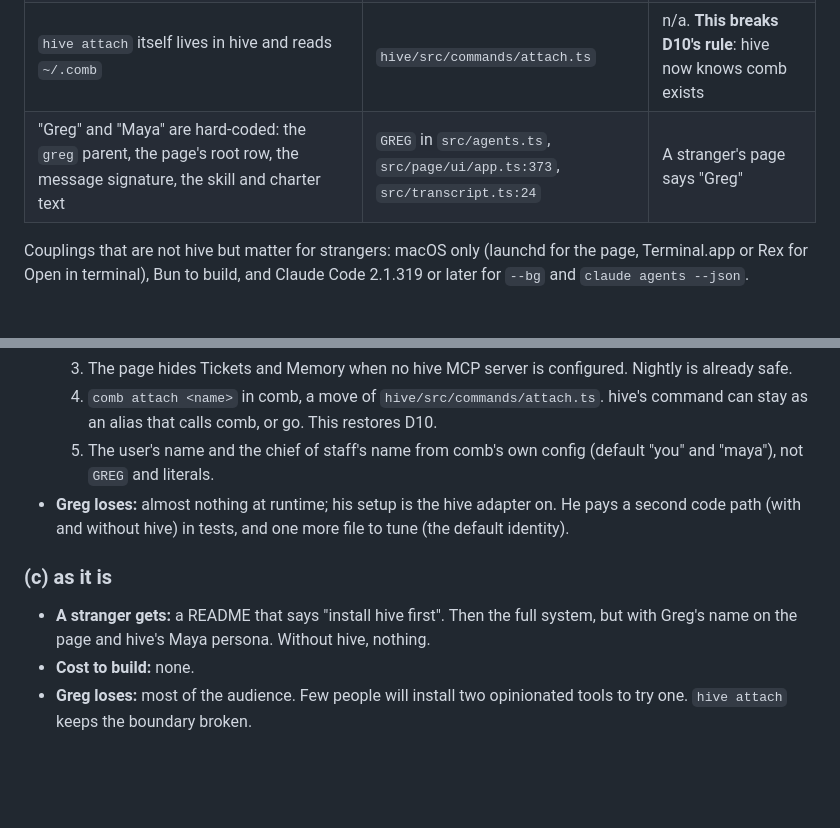
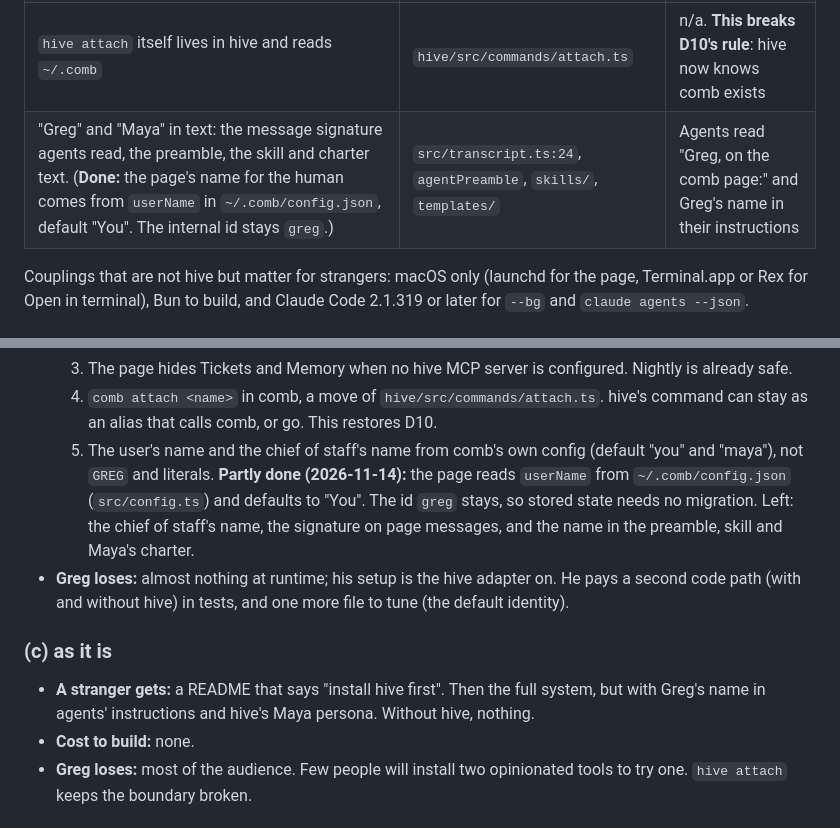
Before and after one commit to mhyrr/comb, a Markdown page: docs/standalone-decision.md, 2 parts joined by grey strips. Drawn GitHub-style; blank space fills up the shorter version.

```diff
--- a/docs/standalone-decision.md
+++ b/docs/standalone-decision.md
@@ -35,7 +35,7 @@ plainer than yours.
 | Nightly picks and briefing asks into the queue (D23) | `src/nightly.ts` | Already a no-op: missing files read as none |
 | `hive attach <name>` on the page chip and in Open in terminal | `src/terminal.ts`, `src/page/ui/app.ts:937` | Falls back to `claude attach <name>`, which can match the wrong session |
 | `hive attach` itself lives in hive and reads `~/.comb` | `hive/src/commands/attach.ts` | n/a. **This breaks D10's rule**: hive now knows comb exists |
-| "Greg" and "Maya" are hard-coded: the `greg` parent, the page's root row, the message signature, the skill and charter text | `GREG` in `src/agents.ts`, `src/page/ui/app.ts:373`, `src/transcript.ts:24` | A stranger's page says "Greg" |
+| "Greg" and "Maya" in text: the message signature agents read, the preamble, the skill and charter text. (**Done:** the page's name for the human comes from `userName` in `~/.comb/config.json`, default "You". The internal id stays `greg`.) | `src/transcript.ts:24`, `agentPreamble`, `skills/`, `templates/` | Agents read "Greg, on the comb page:" and Greg's name in their instructions |
 
 Couplings that are not hive but matter for strangers: macOS only (launchd
 for the page, Terminal.app or Rex for Open in terminal), Bun to build, and
@@ -74,7 +74,12 @@ Claude Code 2.1.319 or later for `--bg` and `claude agents --json`.
      hive's command can stay as an alias that calls comb, or go. This
      restores D10.
   5. The user's name and the chief of staff's name from comb's own config
-     (default "you" and "maya"), not `GREG` and literals.
+     (default "you" and "maya"), not `GREG` and literals. **Partly done
+     (2026-11-14):** the page reads `userName` from `~/.comb/config.json`
+     (`src/config.ts`) and defaults to "You". The id `greg` stays, so stored
+     state needs no migration. Left: the chief of staff's name, the
+     signature on page messages, and the name in the preamble, skill and
+     Maya's charter.
 - **Greg loses:** almost nothing at runtime; his setup is the hive adapter
   on. He pays a second code path (with and without hive) in tests, and one
   more file to tune (the default identity).
@@ -82,7 +87,8 @@ Claude Code 2.1.319 or later for `--bg` and `claude agents --json`.
 ### (c) as it is
 
 - **A stranger gets:** a README that says "install hive first". Then the
-  full system, but with Greg's name on the page and hive's Maya persona.
+  full system, but with Greg's name in agents' instructions and hive's Maya
+  persona.
   Without hive, nothing.
 - **Cost to build:** none.
 - **Greg loses:** most of the audience. Few people will install two
```
Also changed, not shown: AGENTS.md (+2 -0 lines), README.md (+9 -0 lines), docs/img/agent-activity-light.png, docs/img/now-dark.png, docs/img/now-light.png, docs/img/report-light.png, docs/img/tickets-dark.png, 7 other files.
